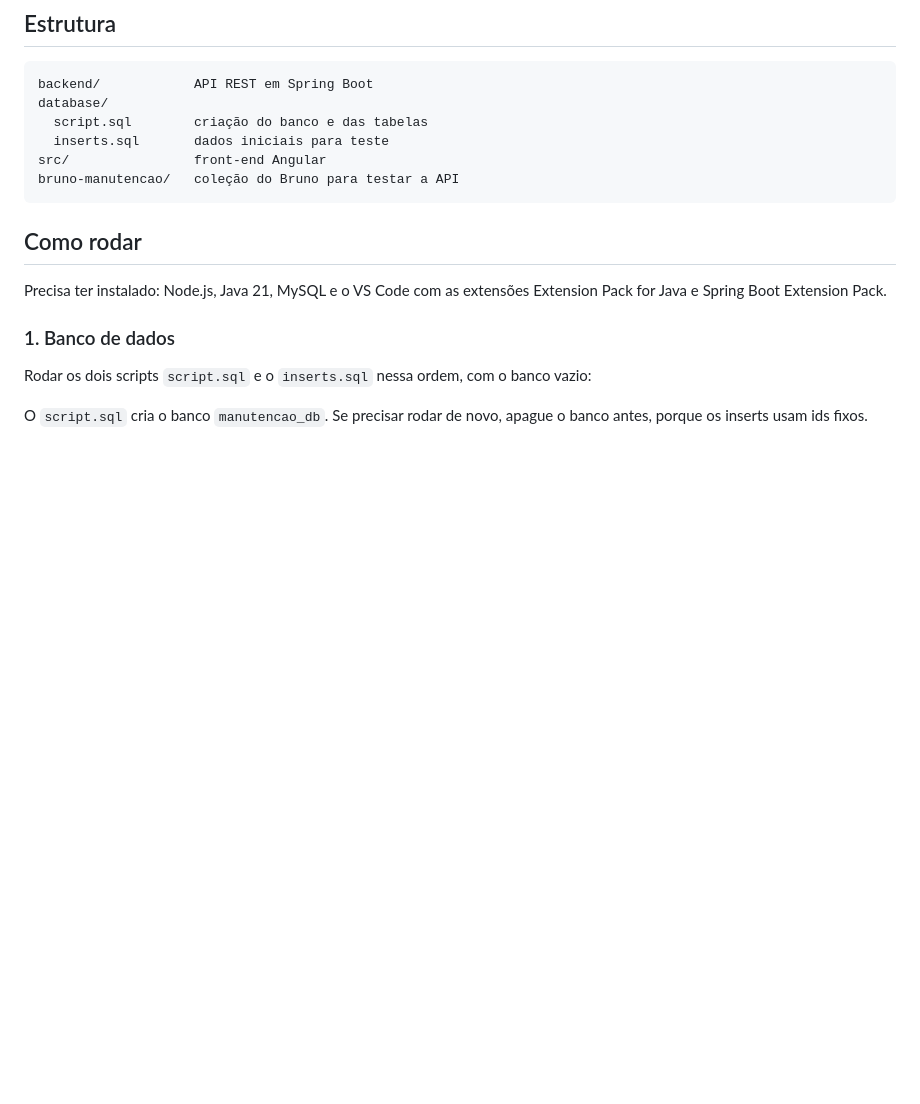
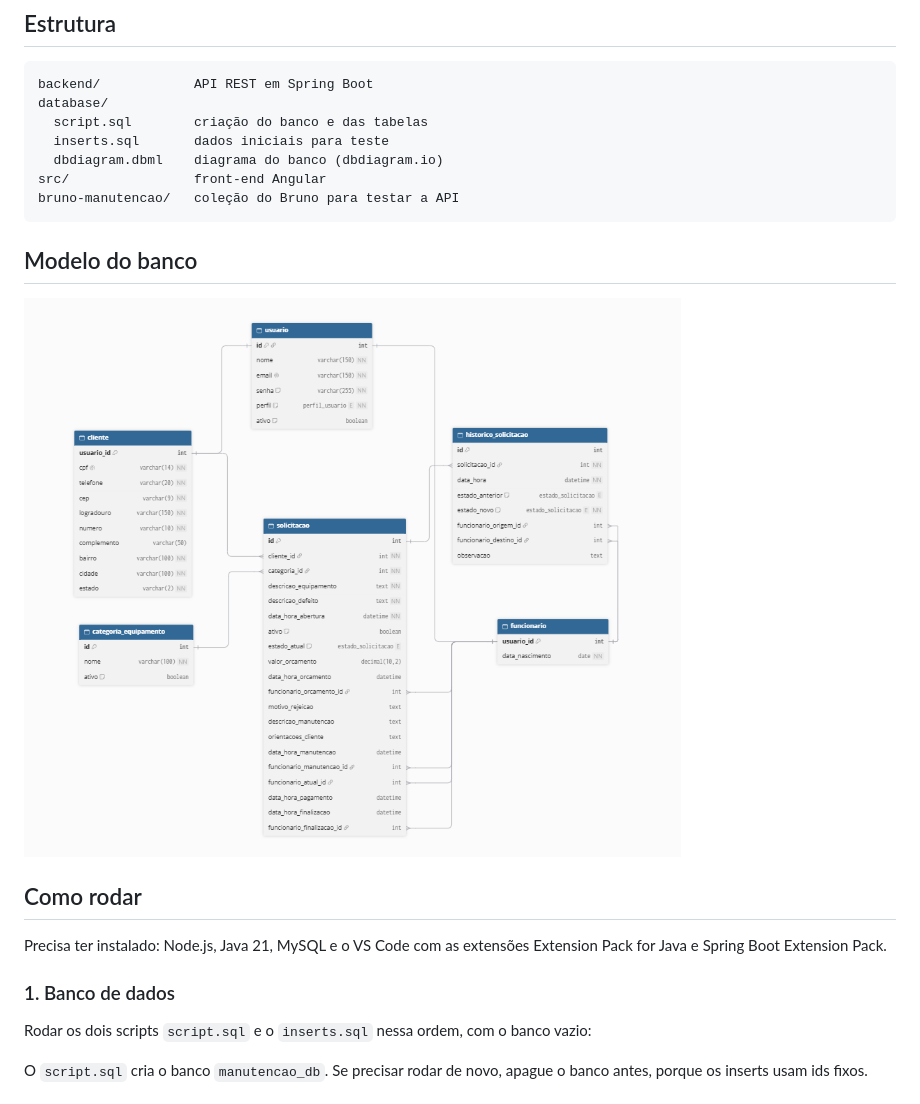
Before and after one commit to Eduferruzzi/projeto-web2, a Markdown page: README.md, the part around the change. Rendered like a GitHub page; pictures changed too: database/BancoDR.png (added); blank space fills up the shorter version.

Commit message:
docs: adição do DR do banco

````diff
--- a/README.md
+++ b/README.md
@@ -19,9 +19,14 @@ backend/            API REST em Spring Boot
 database/
   script.sql        criação do banco e das tabelas
   inserts.sql       dados iniciais para teste
+  dbdiagram.dbml    diagrama do banco (dbdiagram.io)
 src/                front-end Angular
 bruno-manutencao/   coleção do Bruno para testar a API
 ```
+
+## Modelo do banco
+
+![Diagrama do banco de dados](database/BancoDR.png)
 
 ## Como rodar
 
````
Also changed, not shown: 1 other file.
